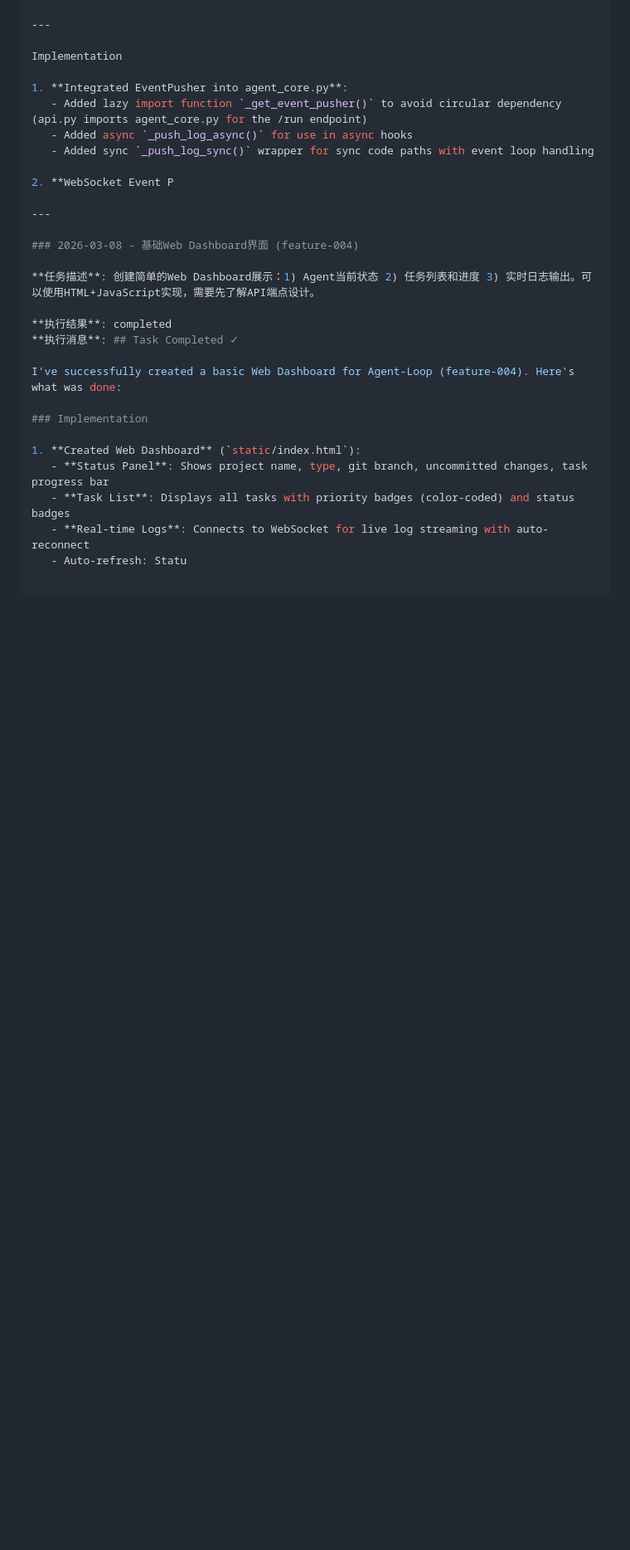
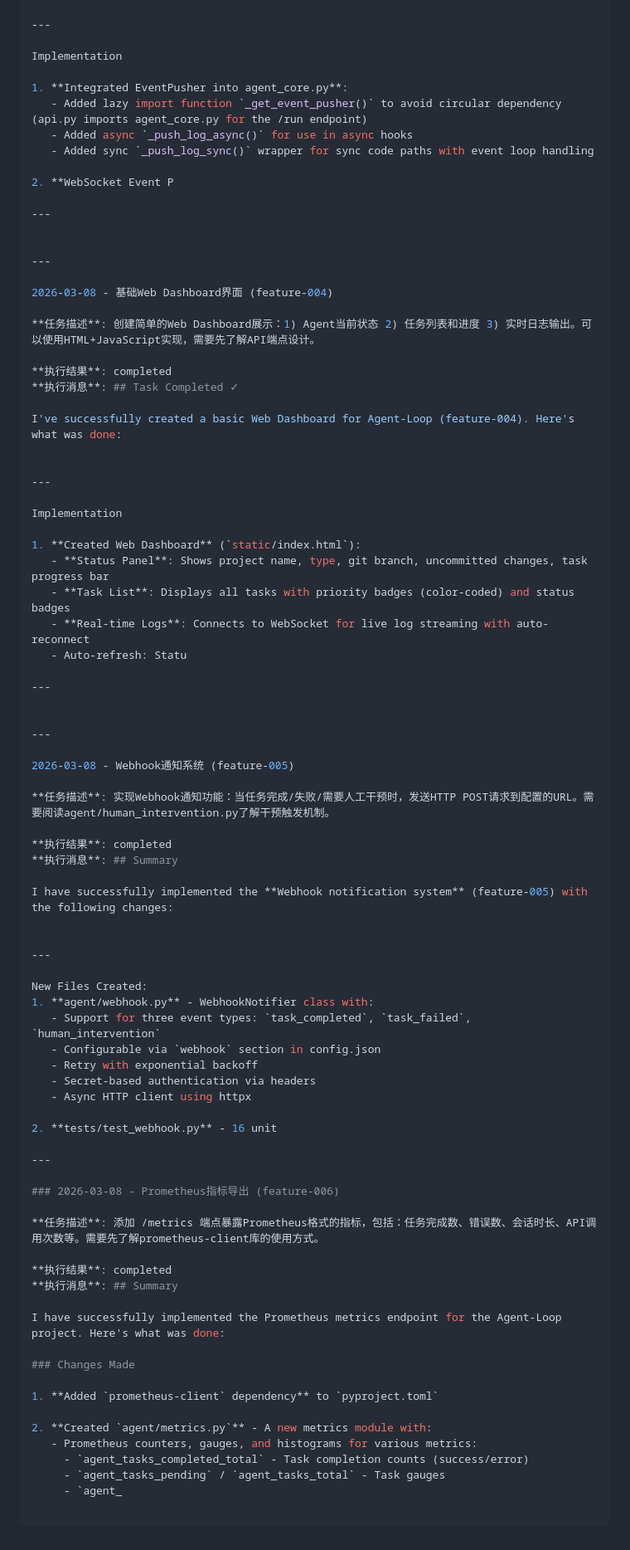
Before and after one commit to oGYCo/Agent-Loop, a Markdown page: .agent/MEMORY.md, the part around one of its changes. Shown at 83% size. Rendered like a GitHub page; blank space fills up the shorter version.

```diff
--- a/.agent/MEMORY.md
+++ b/.agent/MEMORY.md
@@ -998,7 +1093,10 @@ Implementation
 
 ---
 
-### 2026-03-08 - 基础Web Dashboard界面 (feature-004)
+
+---
+
+2026-03-08 - 基础Web Dashboard界面 (feature-004)
 
 **任务描述**: 创建简单的Web Dashboard展示：1) Agent当前状态 2) 任务列表和进度 3) 实时日志输出。可以使用HTML+JavaScript实现，需要先了解API端点设计。
 
@@ -1007,10 +1105,61 @@ Implementation
 
 I've successfully created a basic Web Dashboard for Agent-Loop (feature-004). Here's what was done:
 
-### Implementation
+
+---
+
+Implementation
 
 1. **Created Web Dashboard** (`static/index.html`):
    - **Status Panel**: Shows project name, type, git branch, uncommitted changes, task progress bar
    - **Task List**: Displays all tasks with priority badges (color-coded) and status badges
    - **Real-time Logs**: Connects to WebSocket for live log streaming with auto-reconnect
    - Auto-refresh: Statu
+
+---
+
+
+---
+
+2026-03-08 - Webhook通知系统 (feature-005)
+
+**任务描述**: 实现Webhook通知功能：当任务完成/失败/需要人工干预时，发送HTTP POST请求到配置的URL。需要阅读agent/human_intervention.py了解干预触发机制。
+
+**执行结果**: completed
+**执行消息**: ## Summary
+
+I have successfully implemented the **Webhook notification system** (feature-005) with the following changes:
+
+
+---
+
+New Files Created:
+1. **agent/webhook.py** - WebhookNotifier class with:
+   - Support for three event types: `task_completed`, `task_failed`, `human_intervention`
+   - Configurable via `webhook` section in config.json
+   - Retry with exponential backoff
+   - Secret-based authentication via headers
+   - Async HTTP client using httpx
+
+2. **tests/test_webhook.py** - 16 unit
+
+---
+
+### 2026-03-08 - Prometheus指标导出 (feature-006)
+
+**任务描述**: 添加 /metrics 端点暴露Prometheus格式的指标，包括：任务完成数、错误数、会话时长、API调用次数等。需要先了解prometheus-client库的使用方式。
+
+**执行结果**: completed
+**执行消息**: ## Summary
+
+I have successfully implemented the Prometheus metrics endpoint for the Agent-Loop project. Here's what was done:
+
+### Changes Made
+
+1. **Added `prometheus-client` dependency** to `pyproject.toml`
+
+2. **Created `agent/metrics.py`** - A new metrics module with:
+   - Prometheus counters, gauges, and histograms for various metrics:
+     - `agent_tasks_completed_total` - Task completion counts (success/error)
+     - `agent_tasks_pending` / `agent_tasks_total` - Task gauges
+     - `agent_
```
Also changed, not shown: other parts of .agent/MEMORY.md (+95 -0 lines).
